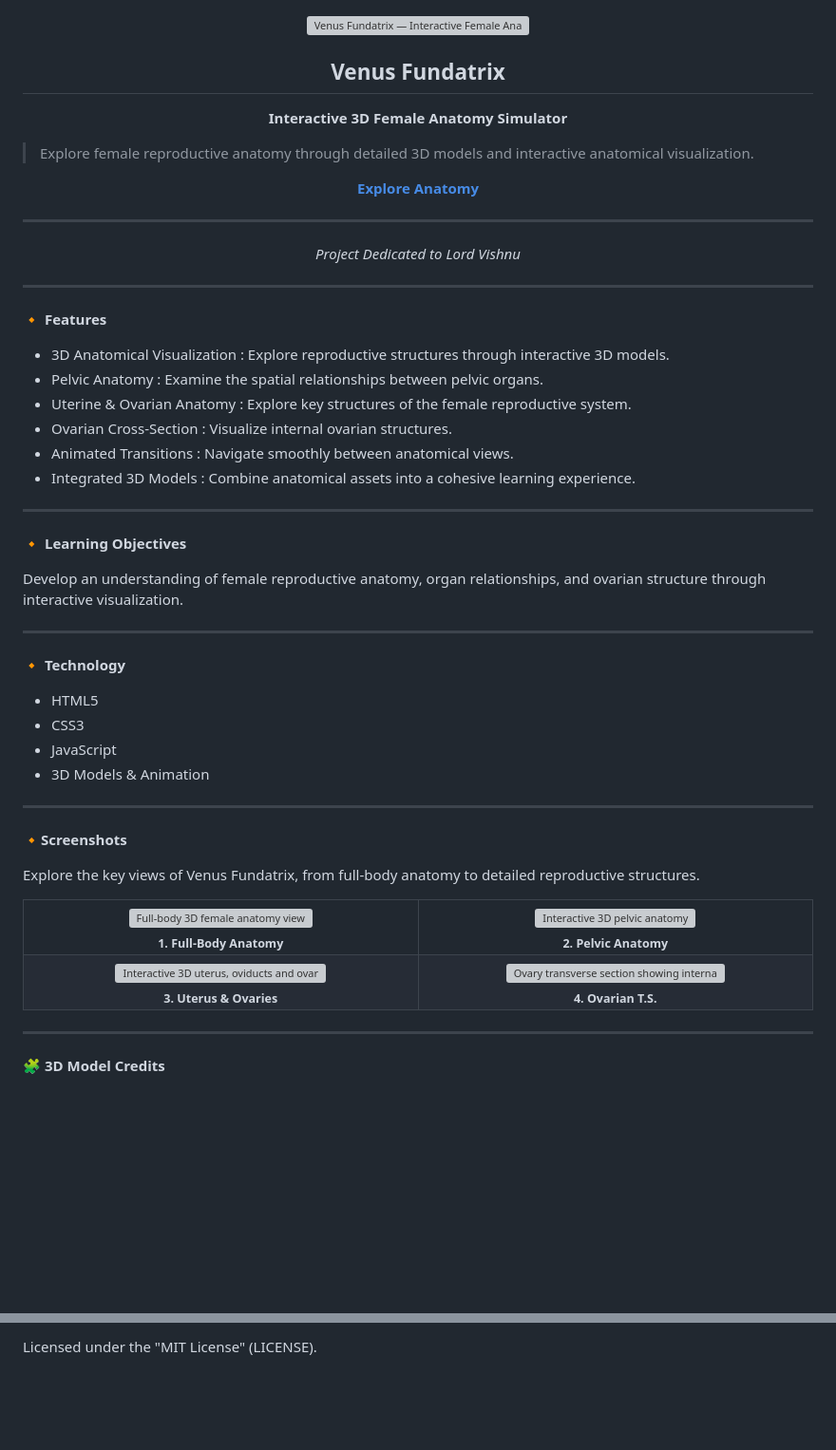
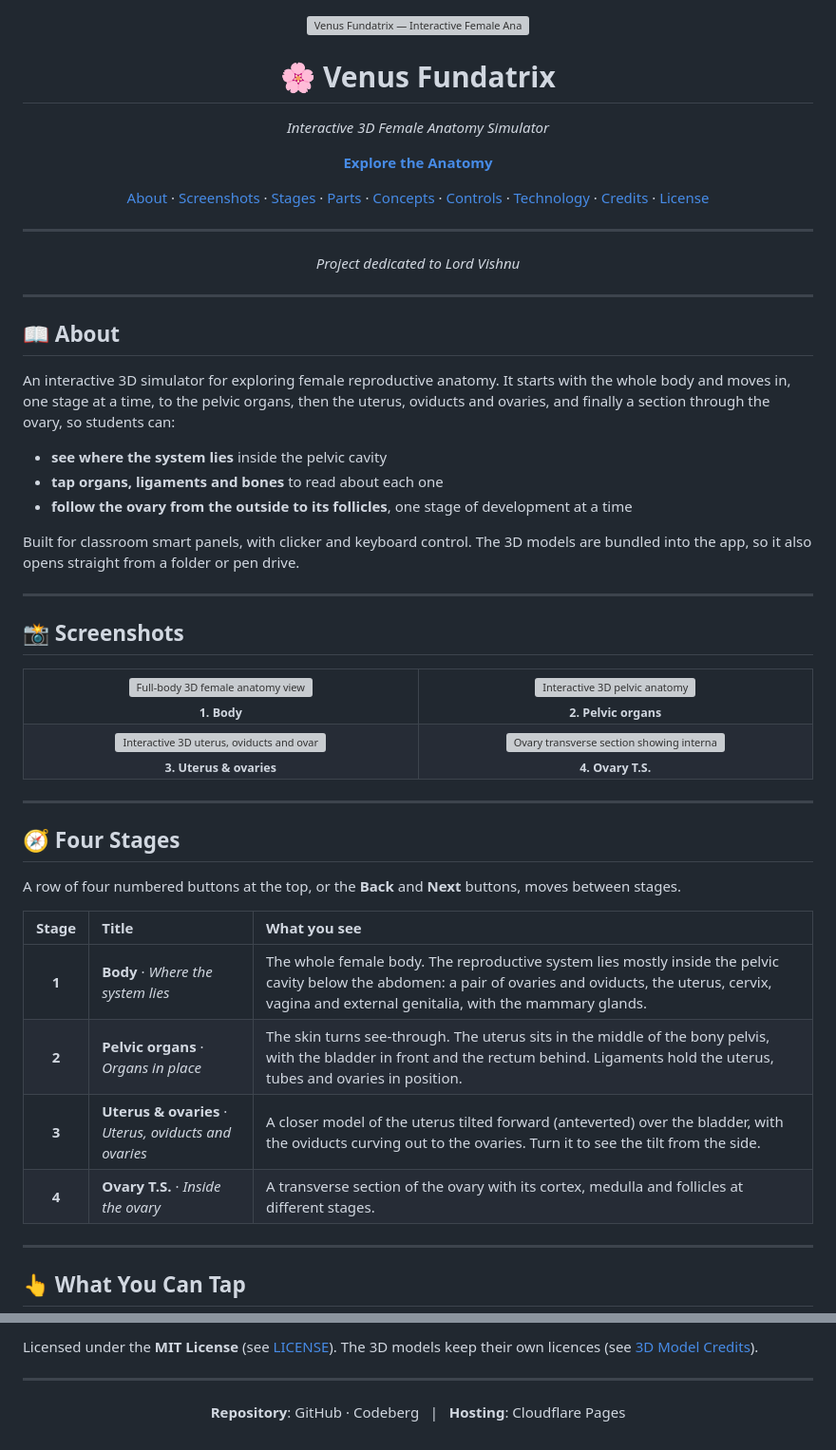
Before and after one commit to Dray-Ashcroft/Venus-Fundatrix, a Markdown page: README.md, 2 parts joined by grey strips. Shown at 95% size. Rendered like a GitHub page; blank space fills up the shorter version; grey boxes are pictures that could not be loaded.

Commit message:
Revise README for improved clarity and structure
Updated the README to enhance structure and clarity, including new sections and improved formatting.

```diff
--- a/README.md
+++ b/README.md
@@ -1,74 +1,82 @@
 <p align="center">
   <img src="assets/banner.png" alt="Venus Fundatrix — Interactive Female Anatomy Simulator" width="100%">
-</p><h2 align="center">Venus Fundatrix</h2><p align="center"><strong>Interactive 3D Female Anatomy Simulator</strong></p><p align="center">
-
->Explore female reproductive anatomy through detailed 3D models and interactive anatomical visualization.
-
-</p><p align="center">
-  <a href="https://venus-fundatrix.stark-kodex.workers.dev/"><strong>Explore Anatomy</strong></a>
 </p>
 
----
+<h1 align="center">🌸 Venus Fundatrix</h1>
+
+<p align="center"><em>Interactive 3D Female Anatomy Simulator</em></p>
+
+<p align="center"><a href="https://venus-fundatrix.stark-kodex.workers.dev/"><strong>Explore the Anatomy</strong></a></p>
+
 <p align="center">
-<em>Project Dedicated to Lord Vishnu
-</em>
+  <a href="#-about">About</a> ·
+  <a href="#-screenshots">Screenshots</a> ·
+  <a href="#-four-stages">Stages</a> ·
+  <a href="#-what-you-can-tap">Parts</a> ·
+  <a href="#-concepts-covered">Concepts</a> ·
+  <a href="#-controls">Controls</a> ·
+  <a href="#-technology">Technology</a> ·
+  <a href="#-3d-model-credits">Credits</a> ·
+  <a href="#-license">License</a>
 </p>
 
 ---
 
-🔸 **Features**
-
-- 3D Anatomical Visualization : Explore reproductive structures through interactive 3D models.
-- Pelvic Anatomy : Examine the spatial relationships between pelvic organs.
-- Uterine & Ovarian Anatomy : Explore key structures of the female reproductive system.
-- Ovarian Cross-Section : Visualize internal ovarian structures.
-- Animated Transitions : Navigate smoothly between anatomical views.
-- Integrated 3D Models : Combine anatomical assets into a cohesive learning experience.
+<p align="center"><em>Project dedicated to Lord Vishnu</em></p>
 
 ---
 
-🔸 **Learning Objectives**
+## 📖 About
 
-Develop an understanding of female reproductive anatomy, organ relationships, and ovarian structure through interactive visualization.
+An interactive 3D simulator for exploring female reproductive anatomy. It starts with the whole body and moves in, one stage at a time, to the pelvic organs, then the uterus, oviducts and ovaries, and finally a section through the ovary, so students can:
+
+- **see where the system lies** inside the pelvic cavity
+- **tap organs, ligaments and bones** to read about each one
+- **follow the ovary from the outside to its follicles**, one stage of development at a time
+
+Built for classroom smart panels, with clicker and keyboard control. The 3D models are bundled into the app, so it also opens straight from a folder or pen drive.
 
 ---
 
-🔸 **Technology**
-
-- HTML5
-- CSS3
-- JavaScript
-- 3D Models & Animation
-
----
-
-🔸**Screenshots**
-
-Explore the key views of Venus Fundatrix, from full-body anatomy to detailed reproductive structures.
+## 📸 Screenshots
 
 <table width="100%">
   <tr>
     <td width="50%" align="center">
       <img src="assets/Female%20Anatomy%20base.png" alt="Full-body 3D female anatomy view" width="100%">
-      <br><sub><b>1. Full-Body Anatomy</b></sub>
+      <br><sub><b>1. Body</b></sub>
     </td>
     <td width="50%" align="center">
       <img src="assets/Pelvis.png" alt="Interactive 3D pelvic anatomy" width="100%">
-      <br><sub><b>2. Pelvic Anatomy</b></sub>
+      <br><sub><b>2. Pelvic organs</b></sub>
     </td>
   </tr>
   <tr>
     <td width="50%" align="center">
       <img src="assets/Uterus%20%26%20Ovaries.png" alt="Interactive 3D uterus, oviducts and ovaries" width="100%">
-      <br><sub><b>3. Uterus &amp; Ovaries</b></sub>
+      <br><sub><b>3. Uterus &amp; ovaries</b></sub>
     </td>
     <td width="50%" align="center">
       <img src="assets/Ovary%20TS.png" alt="Ovary transverse section showing internal ovarian structures" width="100%">
-      <br><sub><b>4. Ovarian T.S.</b></sub>
+      <br><sub><b>4. Ovary T.S.</b></sub>
     </td>
   </tr>
 </table>
 
 ---
 
-🧩 **3D Model Credits**
+## 🧭 Four Stages
+
+A row of four numbered buttons at the top, or the **Back** and **Next** buttons, moves between stages.
+
+| Stage | Title | What you see |
+|:-:|:--|:--|
+| **1** | **Body** · *Where the system lies* | The whole female body. The reproductive system lies mostly inside the pelvic cavity below the abdomen: a pair of ovaries and oviducts, the uterus, cervix, vagina and external genitalia, with the mammary glands. |
+| **2** | **Pelvic organs** · *Organs in place* | The skin turns see-through. The uterus sits in the middle of the bony pelvis, with the bladder in front and the rectum behind. Ligaments hold the uterus, tubes and ovaries in position. |
+| **3** | **Uterus & ovaries** · *Uterus, oviducts and ovaries* | A closer model of the uterus tilted forward (anteverted) over the bladder, with the oviducts curving out to the ovaries. Turn it to see the tilt from the side. |
+| **4** | **Ovary T.S.** · *Inside the ovary* | A transverse section of the ovary with its cortex, medulla and follicles at different stages. |
+
+---
+
+## 👆 What You Can Tap
+
@@ -90,2 +150,8 @@ Sketchfab models, adapted for Venus Fundatrix, plus an AI-generated ovarian cros
 
-Licensed under the "MIT License" (LICENSE).
+Licensed under the **MIT License** (see [LICENSE](LICENSE)). The 3D models keep their own licences (see [3D Model Credits](#-3d-model-credits)).
+
+---
+
+<p align="center">
+  <b>Repository</b>: GitHub · Codeberg &nbsp;&nbsp;|&nbsp;&nbsp; <b>Hosting</b>: Cloudflare Pages
+</p>
```
Also changed, not shown: other parts of README.md (+54 -2 lines).
